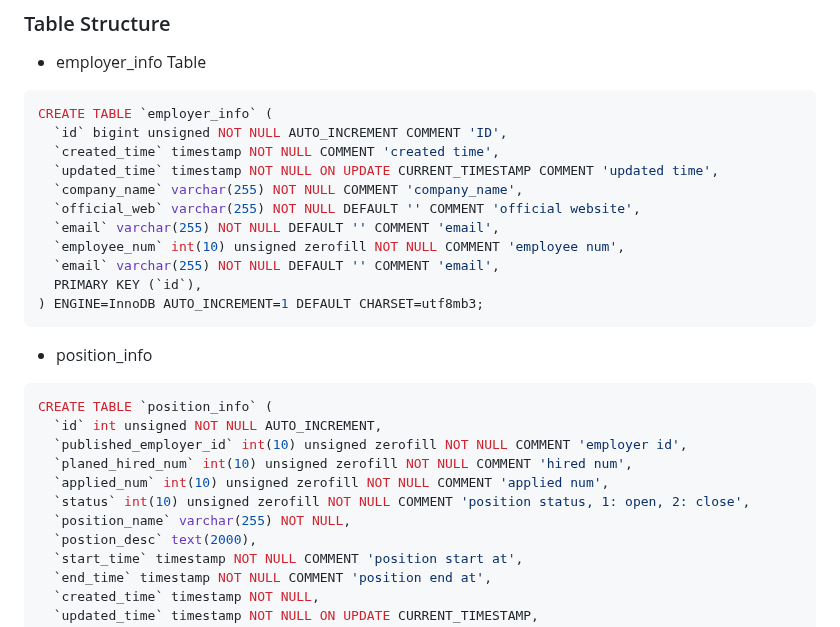
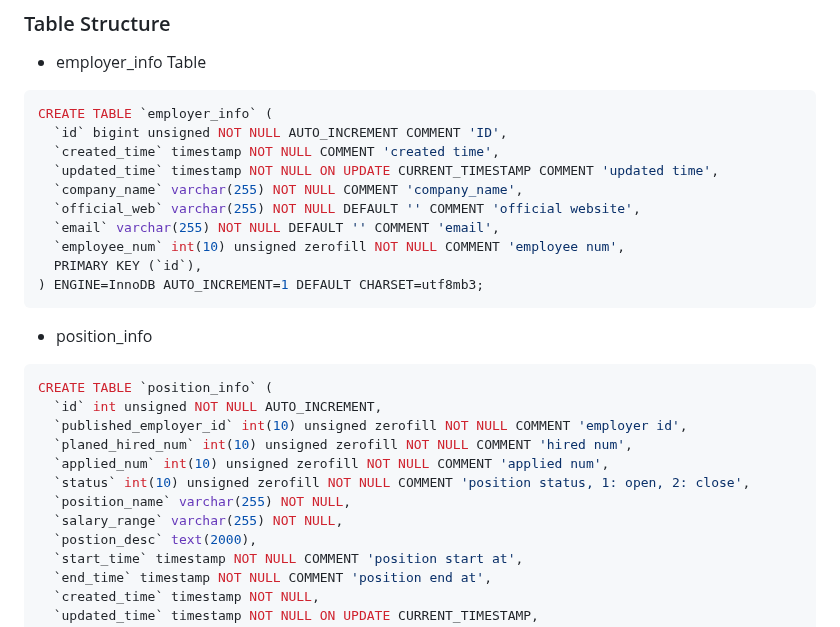
Before and after one commit to hhyyy9/RecruitmentManageSystem, a Markdown page: README.md, the part around the change. Drawn GitHub-style.

Commit message:
feat: add

````diff
--- a/README.md
+++ b/README.md
@@ -30,7 +30,6 @@ CREATE TABLE `employer_info` (
   `official_web` varchar(255) NOT NULL DEFAULT '' COMMENT 'official website',
   `email` varchar(255) NOT NULL DEFAULT '' COMMENT 'email',
   `employee_num` int(10) unsigned zerofill NOT NULL COMMENT 'employee num',
-  `email` varchar(255) NOT NULL DEFAULT '' COMMENT 'email',
   PRIMARY KEY (`id`),
 ) ENGINE=InnoDB AUTO_INCREMENT=1 DEFAULT CHARSET=utf8mb3;
 ```
@@ -43,6 +42,7 @@ CREATE TABLE `position_info` (
   `applied_num` int(10) unsigned zerofill NOT NULL COMMENT 'applied num',
   `status` int(10) unsigned zerofill NOT NULL COMMENT 'position status, 1: open, 2: close',
   `position_name` varchar(255) NOT NULL,
+  `salary_range` varchar(255) NOT NULL,
   `postion_desc` text(2000),
   `start_time` timestamp NOT NULL COMMENT 'position start at',
   `end_time` timestamp NOT NULL COMMENT 'position end at',
````
